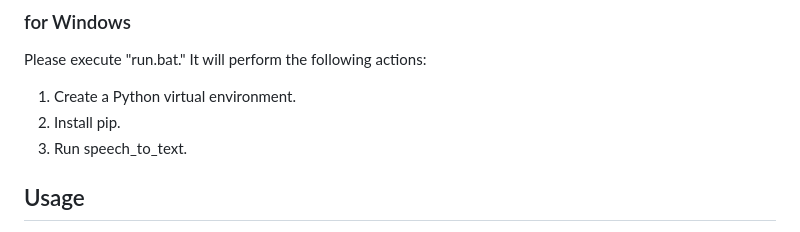
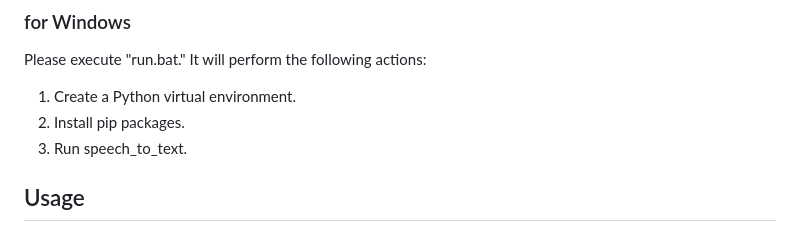
Before and after one commit to reriiasu/speech-to-text, a Markdown page: README.md, the part around the change. Rendered like a GitHub page.

Commit message:
docs: README update

```diff
--- a/README.md
+++ b/README.md
@@ -25,7 +25,7 @@ Executed with CUDA 11.7 on a NVIDIA GeForce RTX 3060 12GB.
 Please execute "run.bat." It will perform the following actions:
 
 1. Create a Python virtual environment.
-1. Install pip.
+1. Install pip packages.
 1. Run speech_to_text.
 
 ## Usage
```
